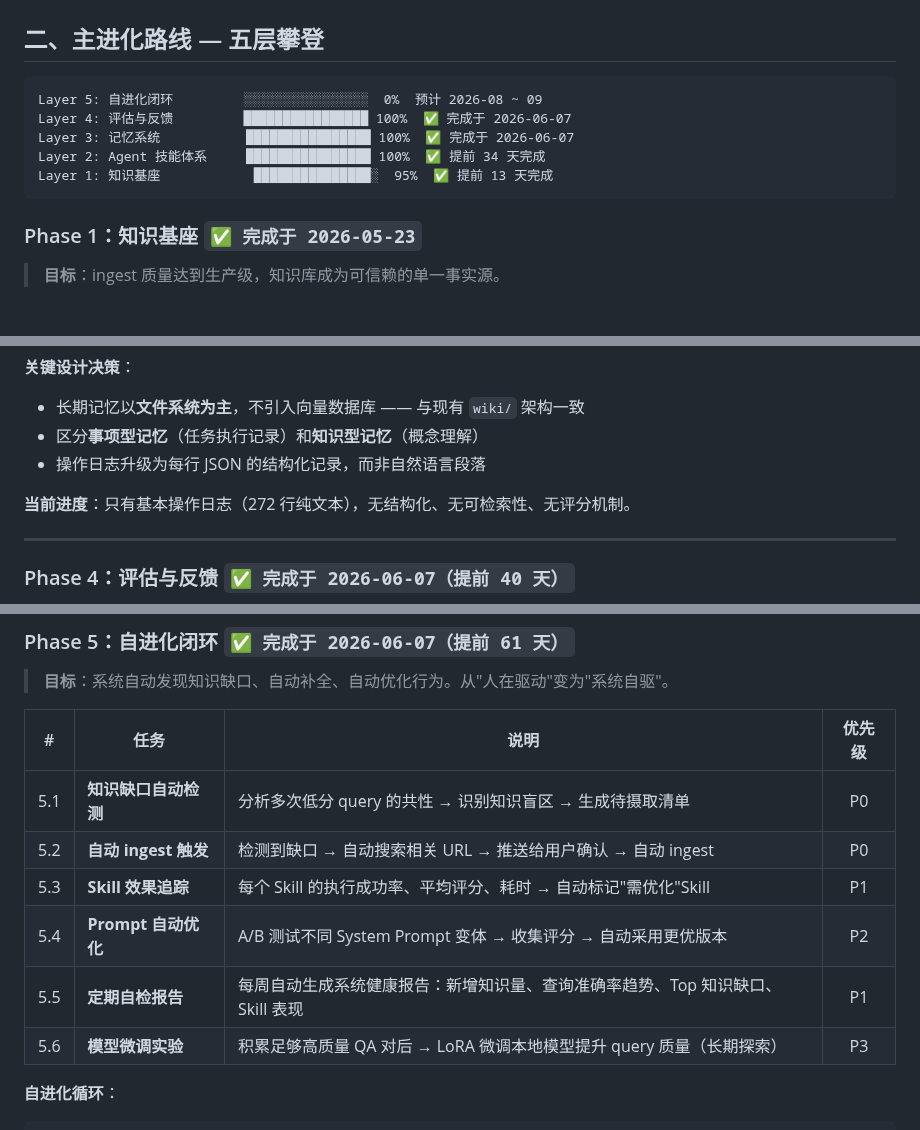
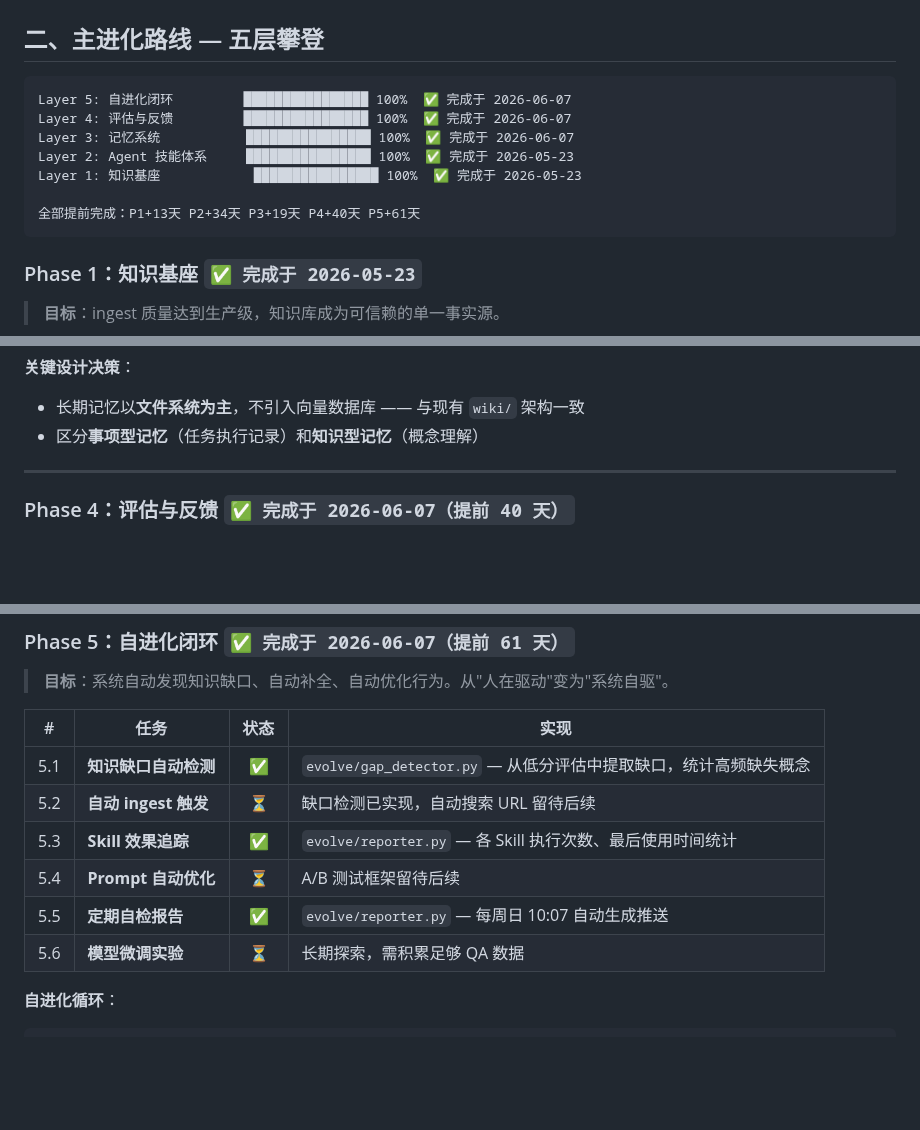
Before and after one commit to JXY001A/knowledge-wiki, a Markdown page: wiki/综合分析/AI 自进化知识系统 — 总体路线图.md, 3 parts joined by grey strips. Drawn GitHub-style; blank space fills up the shorter version.

````diff
--- a/wiki/综合分析/AI 自进化知识系统 — 总体路线图.md
+++ b/wiki/综合分析/AI 自进化知识系统 — 总体路线图.md
@@ -56,11 +56,13 @@ confidence: high
 ## 二、主进化路线 — 五层攀登
 
 ```
-Layer 5: 自进化闭环         ░░░░░░░░░░░░░░░░  0%  预计 2026-08 ~ 09
+Layer 5: 自进化闭环         ████████████████ 100%  ✅ 完成于 2026-06-07
 Layer 4: 评估与反馈         ████████████████ 100%  ✅ 完成于 2026-06-07
 Layer 3: 记忆系统           ████████████████ 100%  ✅ 完成于 2026-06-07
-Layer 2: Agent 技能体系     ████████████████ 100%  ✅ 提前 34 天完成
-Layer 1: 知识基座            ███████████████░  95%  ✅ 提前 13 天完成
+Layer 2: Agent 技能体系     ████████████████ 100%  ✅ 完成于 2026-05-23
+Layer 1: 知识基座            ████████████████ 100%  ✅ 完成于 2026-05-23
+
+全部提前完成：P1+13天 P2+34天 P3+19天 P4+40天 P5+61天
 ```
 
 ### Phase 1：知识基座 `✅ 完成于 2026-05-23`
@@ -118,9 +120,6 @@ Layer 1: 知识基座            ███████████████
 **关键设计决策**：
 - 长期记忆以**文件系统为主**，不引入向量数据库 —— 与现有 `wiki/` 架构一致
 - 区分**事项型记忆**（任务执行记录）和**知识型记忆**（概念理解）
-- 操作日志升级为每行 JSON 的结构化记录，而非自然语言段落
-
-**当前进度**：只有基本操作日志（272 行纯文本），无结构化、无可检索性、无评分机制。
 
 ---
 
@@ -155,14 +154,14 @@ Layer 1: 知识基座            ███████████████
 
 > **目标**：系统自动发现知识缺口、自动补全、自动优化行为。从"人在驱动"变为"系统自驱"。
 
-| # | 任务 | 说明 | 优先级 |
-|---|------|------|:---:|
-| 5.1 | **知识缺口自动检测** | 分析多次低分 query 的共性 → 识别知识盲区 → 生成待摄取清单 | P0 |
-| 5.2 | **自动 ingest 触发** | 检测到缺口 → 自动搜索相关 URL → 推送给用户确认 → 自动 ingest | P0 |
-| 5.3 | **Skill 效果追踪** | 每个 Skill 的执行成功率、平均评分、耗时 → 自动标记"需优化"Skill | P1 |
-| 5.4 | **Prompt 自动优化** | A/B 测试不同 System Prompt 变体 → 收集评分 → 自动采用更优版本 | P2 |
-| 5.5 | **定期自检报告** | 每周自动生成系统健康报告：新增知识量、查询准确率趋势、Top 知识缺口、Skill 表现 | P1 |
-| 5.6 | **模型微调实验** | 积累足够高质量 QA 对后 → LoRA 微调本地模型提升 query 质量（长期探索） | P3 |
+| # | 任务 | 状态 | 实现 |
+|---|------|:---:|------|
+| 5.1 | **知识缺口自动检测** | ✅ | `evolve/gap_detector.py` — 从低分评估中提取缺口，统计高频缺失概念 |
+| 5.2 | **自动 ingest 触发** | ⏳ | 缺口检测已实现，自动搜索 URL 留待后续 |
+| 5.3 | **Skill 效果追踪** | ✅ | `evolve/reporter.py` — 各 Skill 执行次数、最后使用时间统计 |
+| 5.4 | **Prompt 自动优化** | ⏳ | A/B 测试框架留待后续 |
+| 5.5 | **定期自检报告** | ✅ | `evolve/reporter.py` — 每周日 10:07 自动生成推送 |
+| 5.6 | **模型微调实验** | ⏳ | 长期探索，需积累足够 QA 数据 |
 
 **自进化循环**：
 
````
Also changed, not shown: other parts of wiki/综合分析/AI 自进化知识系统 — 总体路线图.md (+51 -94 lines).
